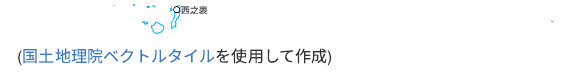
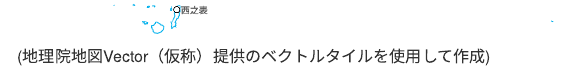
Before and after one commit to yutannihilation/generate-mvt-by-sf-test, an R Markdown document (README.Rmd): the page in a window 1100 px wide, from 2410 px down. The pictures show the output file README.md that the author committed with the source, drawn offline in the style of GitHub.

Commit message:
Revert "Update README"
This reverts commit ea896de6211a2f64c5aaa7db4142128f1fa7bb0f.

```diff
--- a/README.Rmd
+++ b/README.Rmd
@@ -81,4 +81,4 @@ write_mvt(polygon)
 
 ### Screenshot
 
-![](./screenshot.png) ([国土地理院ベクトルタイル](https://github.com/gsi-cyberjapan/vector-tile-experiment)を使用して作成)
+![](./screenshot.png) (地理院地図Vector（仮称）提供のベクトルタイルを使用して作成)
```
Also changed, not shown: README.md.
